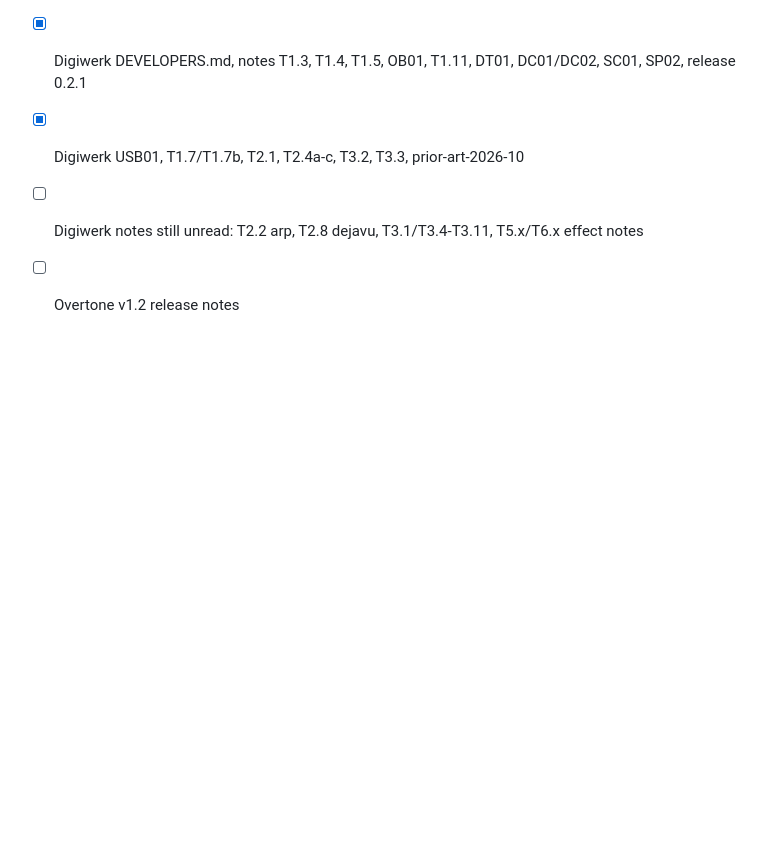
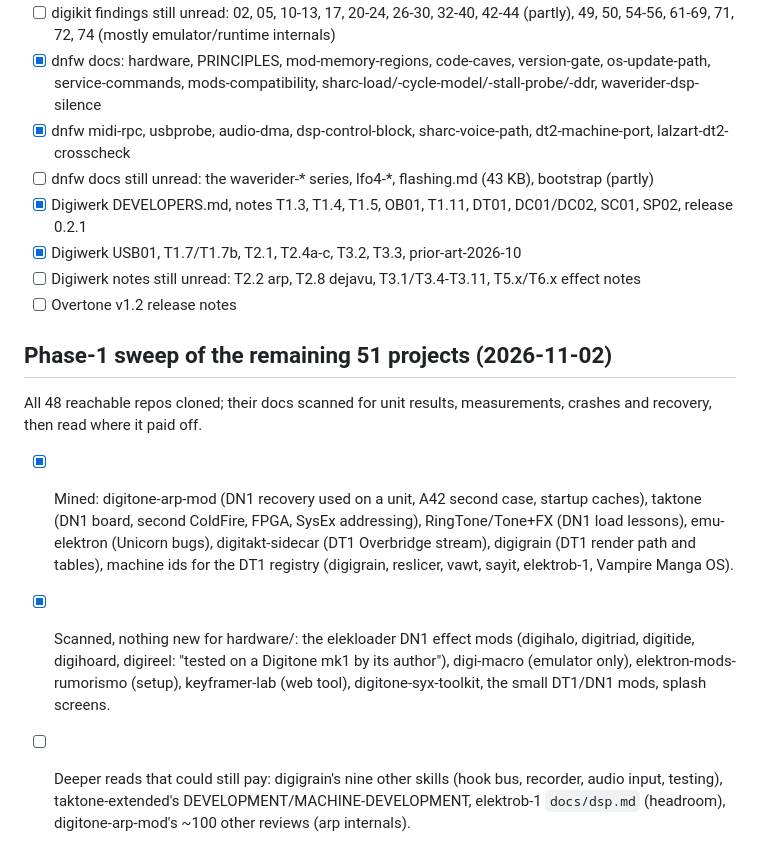
Before and after one commit to 70b185/Aggregat, a Markdown page: hardware/MINING.md, the part around the change. GitHub-like rendering; blank space fills up the shorter version.

Commit message:
MINING/ledger: record the phase-1 sweep of the remaining 51 projects
Co-Authored-By: Claude Opus 5.5 <noreply@anthropic.com>
Claude-Session: https://claude.ai/code/session_012MMxYBiCpbyUYUAfcgaTm6

```diff
--- a/hardware/MINING.md
+++ b/hardware/MINING.md
@@ -69,3 +69,9 @@ Ordered by expected value for an agent that builds mods. Tick off and fold the r
 - [x] Digiwerk USB01, T1.7/T1.7b, T2.1, T2.4a-c, T3.2, T3.3, prior-art-2026-10
 - [ ] Digiwerk notes still unread: T2.2 arp, T2.8 dejavu, T3.1/T3.4-T3.11, T5.x/T6.x effect notes
 - [ ] Overtone v1.2 release notes
+
+## Phase-1 sweep of the remaining 51 projects (2026-11-02)
+All 48 reachable repos cloned; their docs scanned for unit results, measurements, crashes and recovery, then read where it paid off.
+- [x] Mined: digitone-arp-mod (DN1 recovery used on a unit, A42 second case, startup caches), taktone (DN1 board, second ColdFire, FPGA, SysEx addressing), RingTone/Tone+FX (DN1 load lessons), emu-elektron (Unicorn bugs), digitakt-sidecar (DT1 Overbridge stream), digigrain (DT1 render path and tables), machine ids for the DT1 registry (digigrain, reslicer, vawt, sayit, elektrob-1, Vampire Manga OS).
+- [x] Scanned, nothing new for hardware/: the elekloader DN1 effect mods (digihalo, digitriad, digitide, digihoard, digireel: "tested on a Digitone mk1 by its author"), digi-macro (emulator only), elektron-mods-rumorismo (setup), keyframer-lab (web tool), digitone-syx-toolkit, the small DT1/DN1 mods, splash screens.
+- [ ] Deeper reads that could still pay: digigrain's nine other skills (hook bus, recorder, audio input, testing), taktone-extended's DEVELOPMENT/MACHINE-DEVELOPMENT, elektrob-1 `docs/dsp.md` (headroom), digitone-arp-mod's ~100 other reviews (arp internals).
```
Also changed, not shown: hardware/READING-LEDGER.md (+1 -0 lines).
